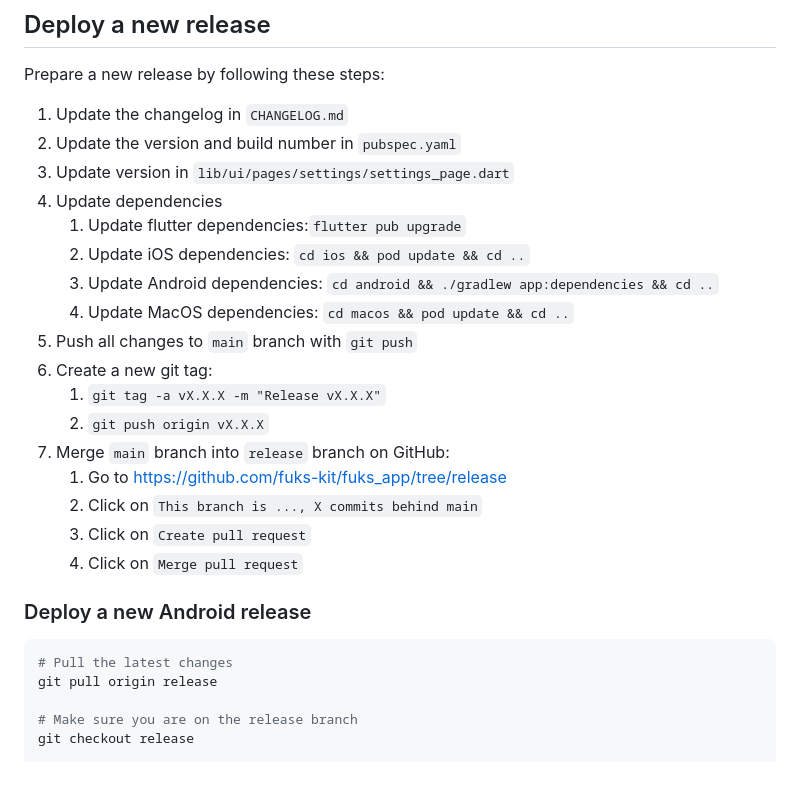
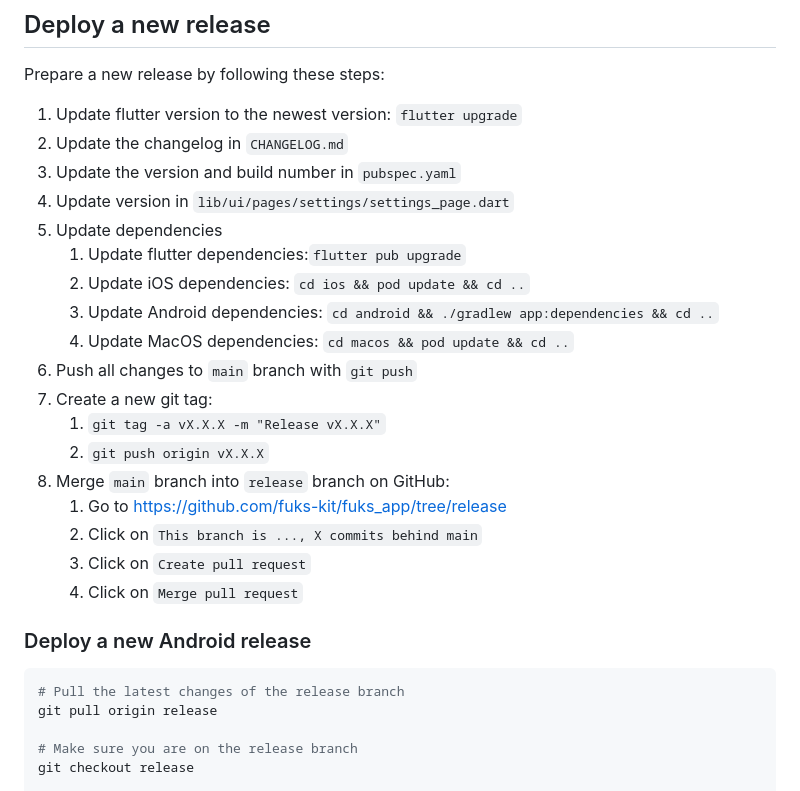
Before and after one commit to fuks-kit/fuks_app, a Markdown page: README.md, the part around the change. Drawn GitHub-style.

Commit message:
Added flutter upgrade step to README.md

````diff
--- a/README.md
+++ b/README.md
@@ -36,19 +36,20 @@ e.V.
 
 Prepare a new release by following these steps:
 
-1. Update the changelog in `CHANGELOG.md`
-2. Update the version and build number in `pubspec.yaml`
-3. Update version in `lib/ui/pages/settings/settings_page.dart`
-4. Update dependencies
+1. Update flutter version to the newest version: `flutter upgrade`
+2. Update the changelog in `CHANGELOG.md`
+3. Update the version and build number in `pubspec.yaml`
+4. Update version in `lib/ui/pages/settings/settings_page.dart`
+5. Update dependencies
     1. Update flutter dependencies:`flutter pub upgrade`
     2. Update iOS dependencies: `cd ios && pod update && cd ..`
     3. Update Android dependencies: `cd android && ./gradlew app:dependencies && cd ..`
     4. Update MacOS dependencies: `cd macos && pod update && cd ..`
-5. Push all changes to `main` branch with `git push`
-6. Create a new git tag:
+6. Push all changes to `main` branch with `git push`
+7. Create a new git tag:
     1. `git tag -a vX.X.X -m "Release vX.X.X"`
     2. `git push origin vX.X.X`
-7. Merge `main` branch into `release` branch on GitHub:
+8. Merge `main` branch into `release` branch on GitHub:
     1. Go to https://github.com/fuks-kit/fuks_app/tree/release
     2. Click on `This branch is ..., X commits behind main`
     3. Click on `Create pull request`
@@ -57,7 +58,7 @@ Prepare a new release by following these steps:
 ### Deploy a new Android release
 
 ```shell
-# Pull the latest changes
+# Pull the latest changes of the release branch
 git pull origin release
 
 # Make sure you are on the release branch
````
